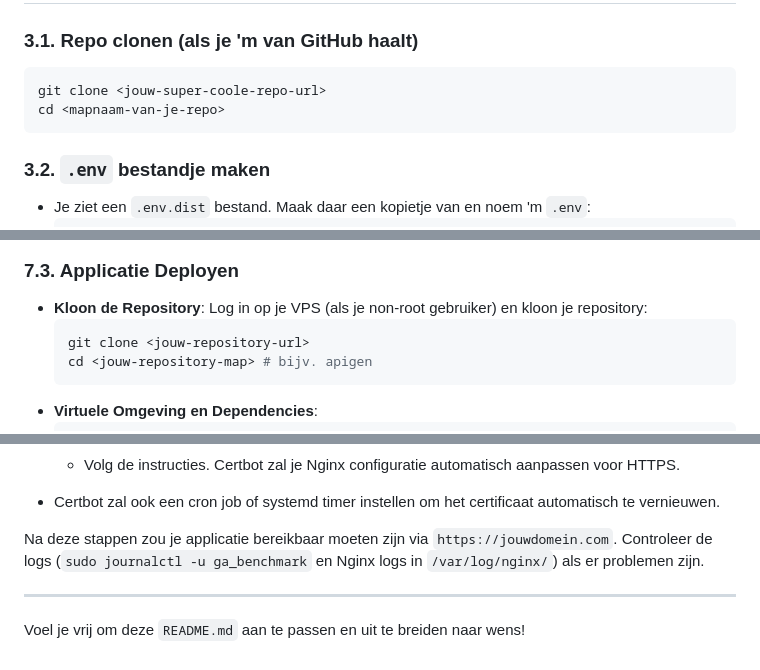
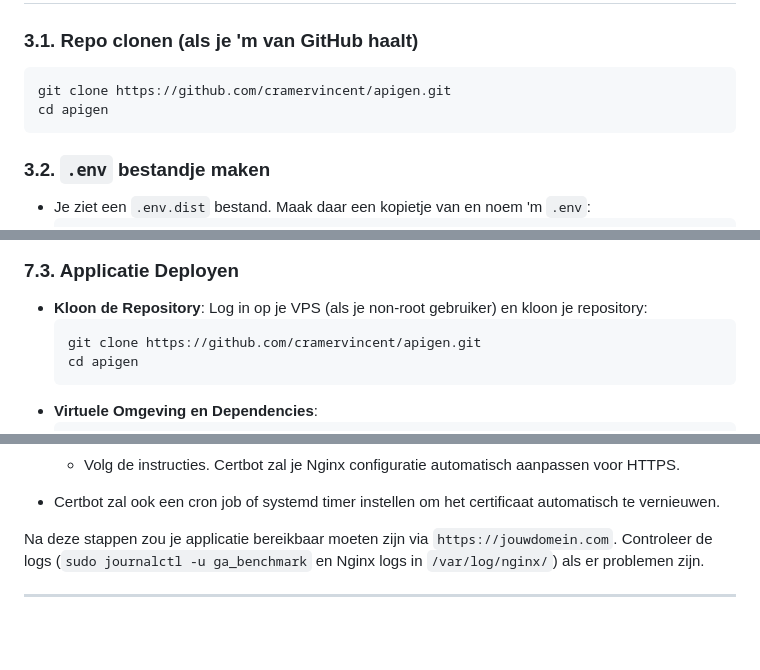
Before and after one commit to cramervincent/apigen, a Markdown page: readme.md, 3 parts joined by grey strips. Rendered like a GitHub page; blank space fills up the shorter version.

````diff
--- a/readme.md
+++ b/readme.md
@@ -67,8 +67,8 @@ In je GCP-project, ga naar `API's & services` > `Bibliotheek`. Zoek deze twee op
 ### 3.1. Repo clonen (als je 'm van GitHub haalt)
 
 ```bash
-git clone <jouw-super-coole-repo-url>
-cd <mapnaam-van-je-repo>
+git clone https://github.com/cramervincent/apigen.git
+cd apigen
 ```
 
 ### 3.2. `.env` bestandje maken
@@ -202,8 +202,8 @@ Deze sectie beschrijft de algemene stappen om de applicatie op een Virtual Priva
 
 *  **Kloon de Repository**: Log in op je VPS (als je non-root gebruiker) en kloon je repository:
     ```bash
-    git clone <jouw-repository-url>
-    cd <jouw-repository-map> # bijv. apigen
+    git clone https://github.com/cramervincent/apigen.git
+    cd apigen
     ```
 *  **Virtuele Omgeving en Dependencies**:
     ```bash
@@ -317,5 +317,3 @@ Nginx zal requests van het internet ontvangen en doorsturen naar je Gunicorn/Uvi
 Na deze stappen zou je applicatie bereikbaar moeten zijn via `https://jouwdomein.com`. Controleer de logs (`sudo journalctl -u ga_benchmark` en Nginx logs in `/var/log/nginx/`) als er problemen zijn.
 
 ---
-
-Voel je vrij om deze `README.md` aan te passen en uit te breiden naar wens!
````
